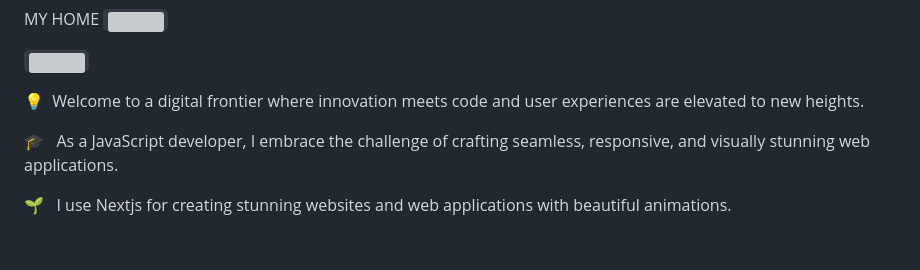
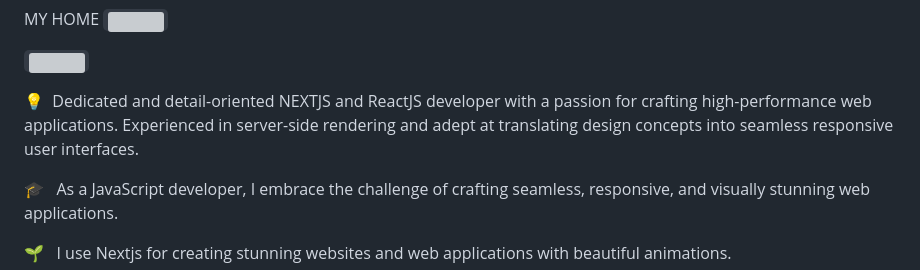
Before and after one commit to vivekcsein/vivekcsein, a Markdown page: README.md, the part around the change. GitHub-like rendering; blank space fills up the shorter version; grey boxes are pictures that could not be loaded.

```diff
--- a/README.md
+++ b/README.md
@@ -7,7 +7,7 @@
 <code><a target="_blank" href="https://vivekcse.in"><img  src="https://raw.githubusercontent.com/vivekcsein/githost/main/images/vivekcse/vivekcsebannerv102.png"></a></code>
 
 <p>
-💡&nbsp; Welcome to a digital frontier where innovation meets code and user experiences are elevated to new heights.
+💡&nbsp; Dedicated and detail-oriented NEXTJS and ReactJS developer with a passion for crafting high-performance web applications. Experienced in server-side rendering and adept at translating design concepts into seamless responsive user interfaces.
 </p>
 
 <p>
```
